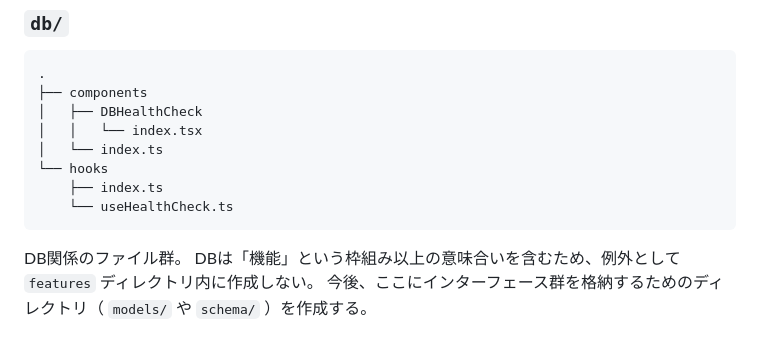
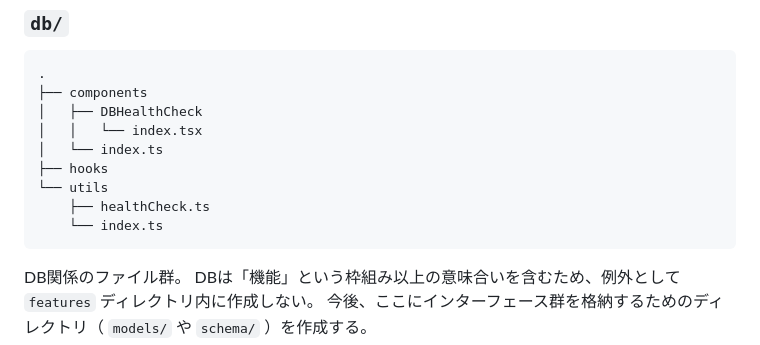
Before and after one commit to NaokiMizuta5/giftech_hackthon_pipick, a Markdown page: README.md, the part around the change. Drawn GitHub-style.

Commit message:
docs: ✏️ healthCheck関数の移動に伴いREADME.mdを更新

````diff
--- a/README.md
+++ b/README.md
@@ -82,9 +82,10 @@ Scan a QR Code with your iPhone or Android device.
 │   ├── DBHealthCheck
 │   │   └── index.tsx
 │   └── index.ts
-└── hooks
-    ├── index.ts
-    └── useHealthCheck.ts
+├── hooks
+└── utils
+    ├── healthCheck.ts
+    └── index.ts
 ```
 
 DB関係のファイル群。
````
